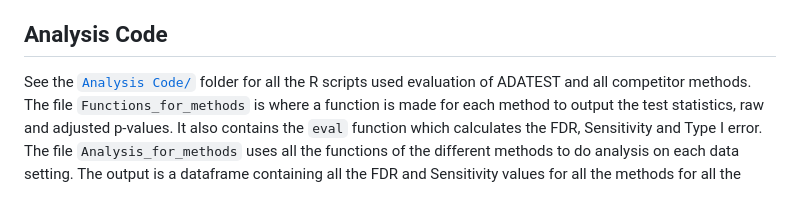
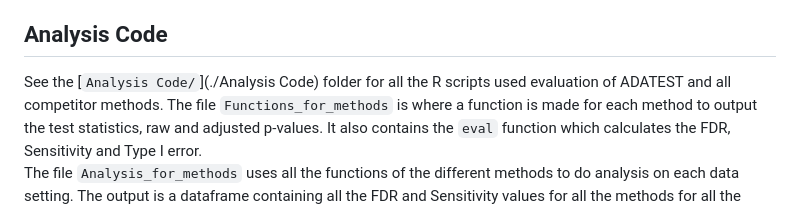
Before and after one commit to Connie-Musisi/ADATEST, a Markdown page: README.md, the part around the change. GitHub-like rendering.

```diff
--- a/README.md
+++ b/README.md
@@ -28,7 +28,7 @@ All data supporting the findings of this study are publicly available in this re
    R scripts used to generate the simulated datasets.
 
 ## Analysis Code
-  See the [`Analysis Code/`](./AnalysisCode) folder for all the R scripts used evaluation of ADATEST and all competitor methods.
+  See the [`Analysis Code/`](./Analysis Code) folder for all the R scripts used evaluation of ADATEST and all competitor methods.
   The file `Functions_for_methods` is where a function is made for each method to output the test statistics, raw and adjusted p-values. It also contains the `eval` function which calculates the FDR, Sensitivity and Type I error. \
   The file `Analysis_for_methods` uses all the functions of the different methods to do analysis on each data setting. The output is a dataframe containing all the FDR and Sensitivity values for all the methods for all the datasets. \
   The file `Code_for_plotting_graphs` contains the R code for all the plots that are presented in the main manuscript and Supplementary file.
```
